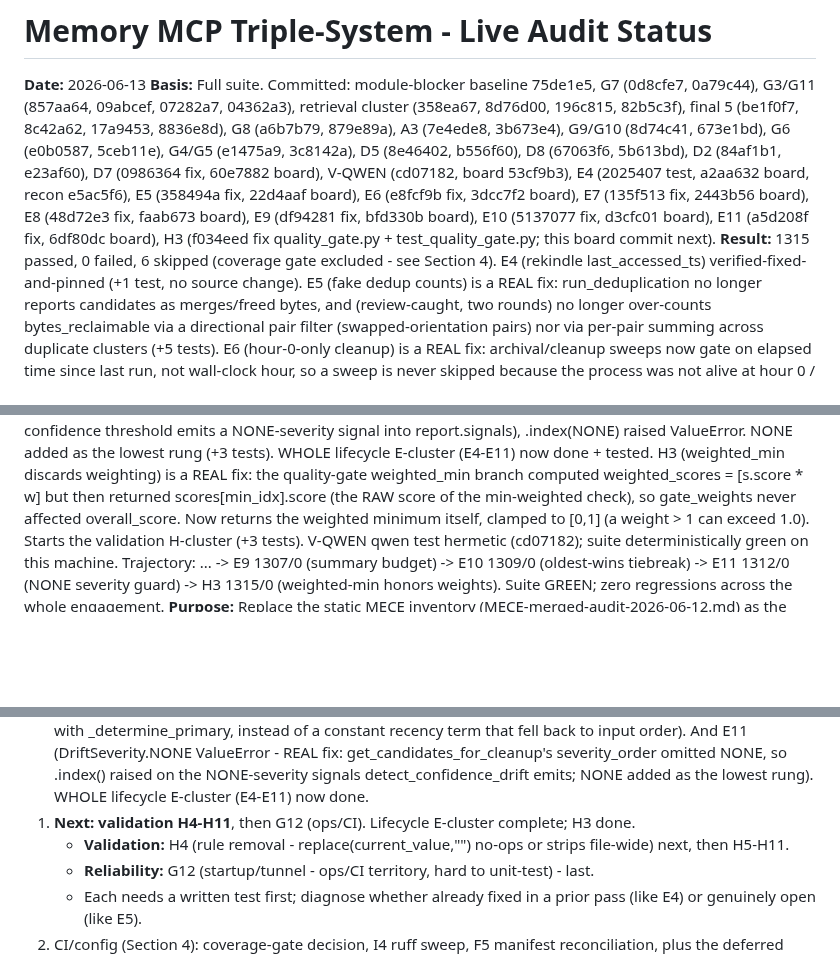
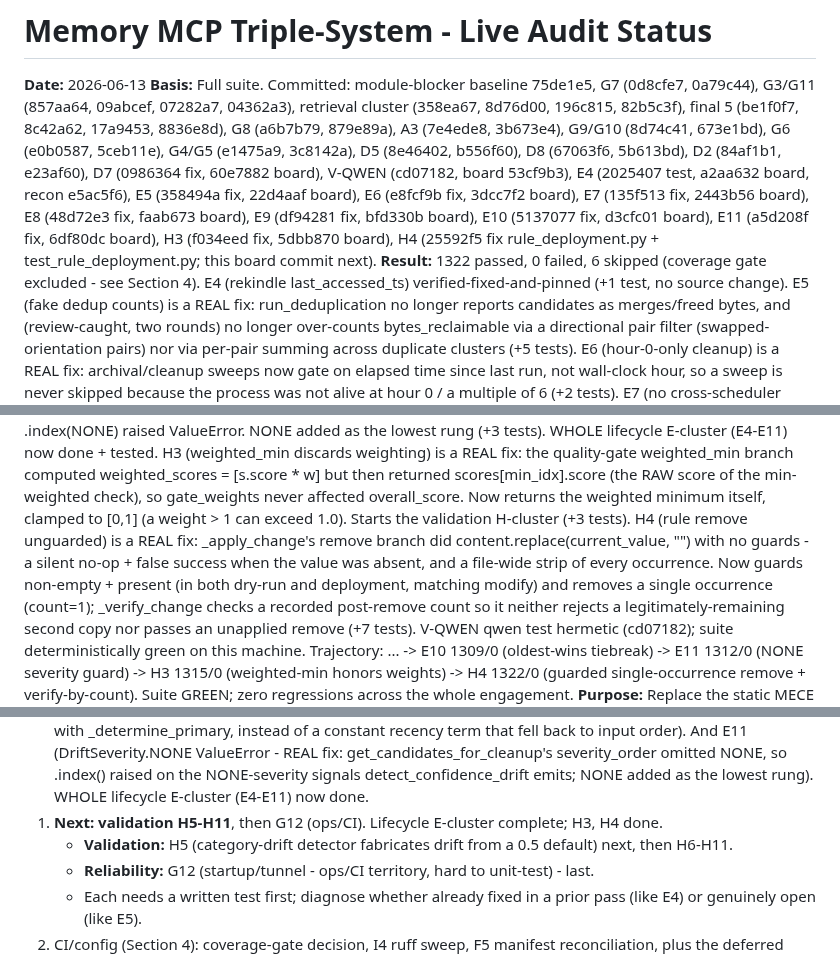
Before and after one commit to DNYoussef/memory-mcp-triple-system, a Markdown page: audits/STATUS-2026-06-13.md, 3 parts joined by grey strips. Drawn GitHub-style; blank space fills up the shorter version.

Commit message:
docs: mark H4 fixed in status board (1322/0, fix 25592f5)
Co-Authored-By: Claude Opus 4.8 (1M context) <noreply@anthropic.com>

```diff
--- a/audits/STATUS-2026-06-13.md
+++ b/audits/STATUS-2026-06-13.md
@@ -9,9 +9,9 @@ b556f60), D8 (67063f6, 5b613bd), D2 (84af1b1, e23af60), D7 (0986364 fix, 60e7882
 V-QWEN (cd07182, board 53cf9b3), E4 (2025407 test, a2aa632 board, recon e5ac5f6),
 E5 (358494a fix, 22d4aaf board), E6 (e8fcf9b fix, 3dcc7f2 board), E7 (135f513 fix, 2443b56 board),
 E8 (48d72e3 fix, faab673 board), E9 (df94281 fix, bfd330b board), E10 (5137077 fix, d3cfc01 board),
-E11 (a5d208f fix, 6df80dc board),
-H3 (f034eed fix quality_gate.py + test_quality_gate.py; this board commit next).
-**Result:** 1315 passed, 0 failed, 6 skipped (coverage gate excluded - see Section 4).
+E11 (a5d208f fix, 6df80dc board), H3 (f034eed fix, 5dbb870 board),
+H4 (25592f5 fix rule_deployment.py + test_rule_deployment.py; this board commit next).
+**Result:** 1322 passed, 0 failed, 6 skipped (coverage gate excluded - see Section 4).
   E4 (rekindle last_accessed_ts) verified-fixed-and-pinned (+1 test, no source change). E5 (fake dedup
   counts) is a REAL fix: run_deduplication no longer reports candidates as merges/freed bytes, and
   (review-caught, two rounds) no longer over-counts bytes_reclaimable via a directional pair filter
@@ -44,8 +44,13 @@ H3 (f034eed fix quality_gate.py + test_quality_gate.py; this board commit next).
   weighted_scores = [s.score * w] but then returned scores[min_idx].score (the RAW score of the min-weighted
   check), so gate_weights never affected overall_score. Now returns the weighted minimum itself, clamped to
   [0,1] (a weight > 1 can exceed 1.0). Starts the validation H-cluster (+3 tests).
+  H4 (rule remove unguarded) is a REAL fix: _apply_change's remove branch did content.replace(current_value,
+  "") with no guards - a silent no-op + false success when the value was absent, and a file-wide strip of
+  every occurrence. Now guards non-empty + present (in both dry-run and deployment, matching modify) and
+  removes a single occurrence (count=1); _verify_change checks a recorded post-remove count so it neither
+  rejects a legitimately-remaining second copy nor passes an unapplied remove (+7 tests).
   V-QWEN qwen test hermetic (cd07182); suite deterministically green on this machine.
-  Trajectory: ... -> E9 1307/0 (summary budget) -> E10 1309/0 (oldest-wins tiebreak) -> E11 1312/0 (NONE severity guard) -> H3 1315/0 (weighted-min honors weights).
+  Trajectory: ... -> E10 1309/0 (oldest-wins tiebreak) -> E11 1312/0 (NONE severity guard) -> H3 1315/0 (weighted-min honors weights) -> H4 1322/0 (guarded single-occurrence remove + verify-by-count).
   Suite GREEN; zero regressions across the whole engagement.
 **Purpose:** Replace the static MECE inventory (MECE-merged-audit-2026-06-12.md) as the
 current source of truth. The MECE doc is the issue catalog; this is the live board.
@@ -332,8 +338,8 @@ STILL DEFERRED: the hook-file hardcoded paths (claude_code_hooks.py sys.path.ins
    And E11 (DriftSeverity.NONE ValueError - REAL fix: get_candidates_for_cleanup's severity_order omitted
    NONE, so .index() raised on the NONE-severity signals detect_confidence_drift emits; NONE added as the
    lowest rung). WHOLE lifecycle E-cluster (E4-E11) now done.
-1. **Next: validation H4-H11**, then G12 (ops/CI). Lifecycle E-cluster complete; H3 done.
-   - **Validation:** H4 (rule removal - replace(current_value,"") no-ops or strips file-wide) next, then H5-H11.
+1. **Next: validation H5-H11**, then G12 (ops/CI). Lifecycle E-cluster complete; H3, H4 done.
+   - **Validation:** H5 (category-drift detector fabricates drift from a 0.5 default) next, then H6-H11.
    - **Reliability:** G12 (startup/tunnel - ops/CI territory, hard to unit-test) - last.
    - Each needs a written test first; diagnose whether already fixed in a prior pass (like E4) or genuinely open (like E5).
 2. CI/config (Section 4): coverage-gate decision, I4 ruff sweep, F5 manifest reconciliation,
```
Also changed, not shown: other parts of audits/STATUS-2026-06-13.md (+2 -1 lines).
